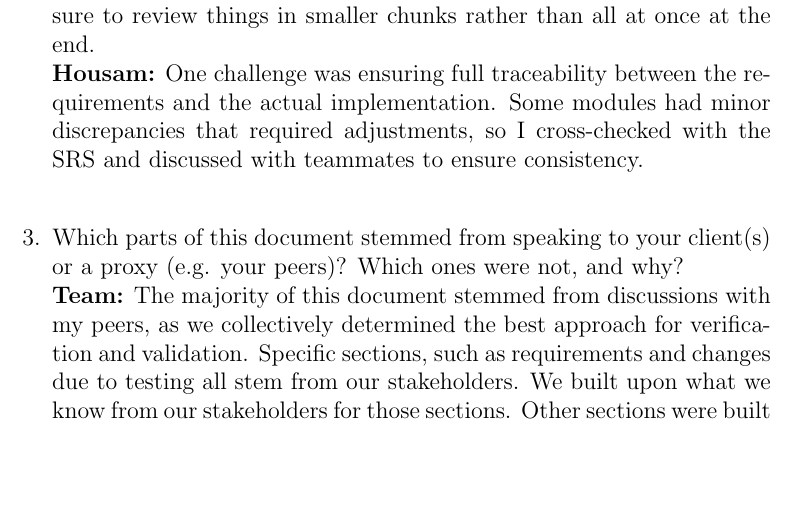
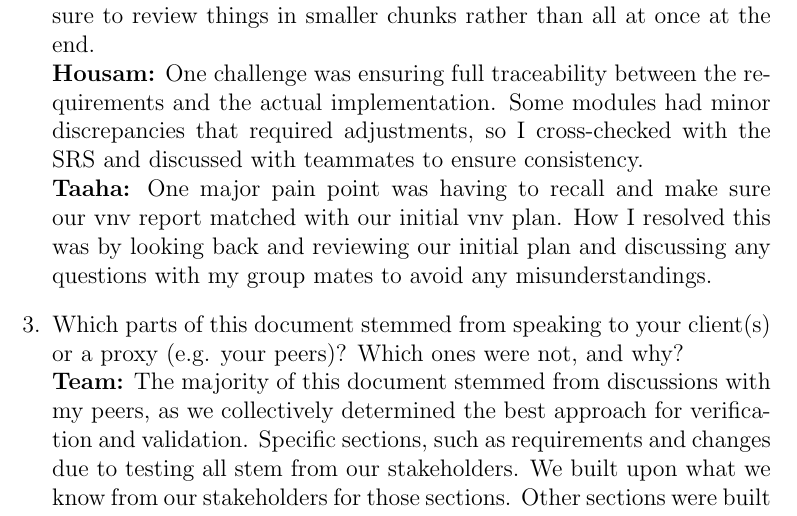
Before and after one commit to Housam2020/MES-ERP, a LaTeX document (docs/VnVReport/VnVReport.tex): part of page 34 of 35, cut so that both start at the same text, the shorter picture padded with empty space. Compiled offline with pdfLaTeX.

Commit message:
added reflection portion

```diff
--- a/docs/VnVReport/VnVReport.tex
+++ b/docs/VnVReport/VnVReport.tex
@@ -997,7 +997,7 @@ graduate attribute of Reflection.
     \textbf{Rachid:} One challenge was keeping the test results clear and well-organized. At first, some sections felt messy, and it was hard to compare different tests. We ended up creating a simple template for documenting results, which made everything much easier to follow and more consistent. \\
     \textbf{Sufyan:} Time management was tricky because different sections depended on each other, so some parts couldn't be written until others were finished. To fix this, we set earlier deadlines for drafts and made sure to review things in smaller chunks rather than all at once at the end.\\
     \textbf{Housam:} One challenge was ensuring full traceability between the requirements and the actual implementation. Some modules had minor discrepancies that required adjustments, so I cross-checked with the SRS and discussed with teammates to ensure consistency.\\
-
+    \textbf{Taaha:} One major pain point was having to recall and make sure our vnv report matched with our initial vnv plan. How I resolved this was by looking back and reviewing our initial plan and discussing any questions with my group mates to avoid any misunderstandings.
 
 
   \item Which parts of this document stemmed from speaking to your client(s) or
```
